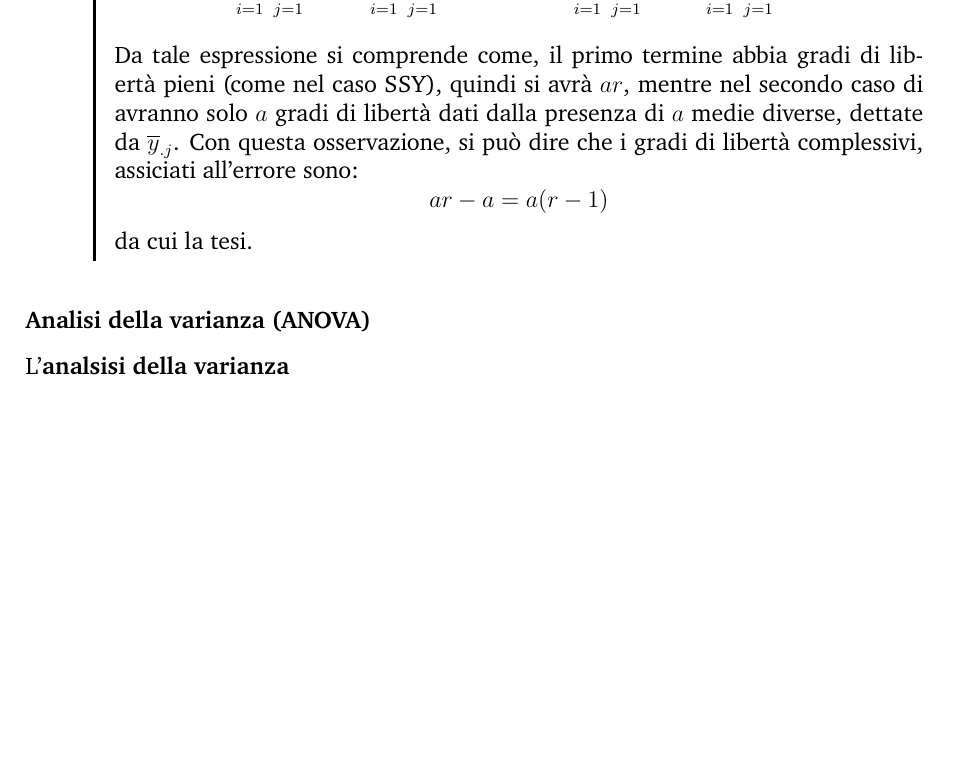
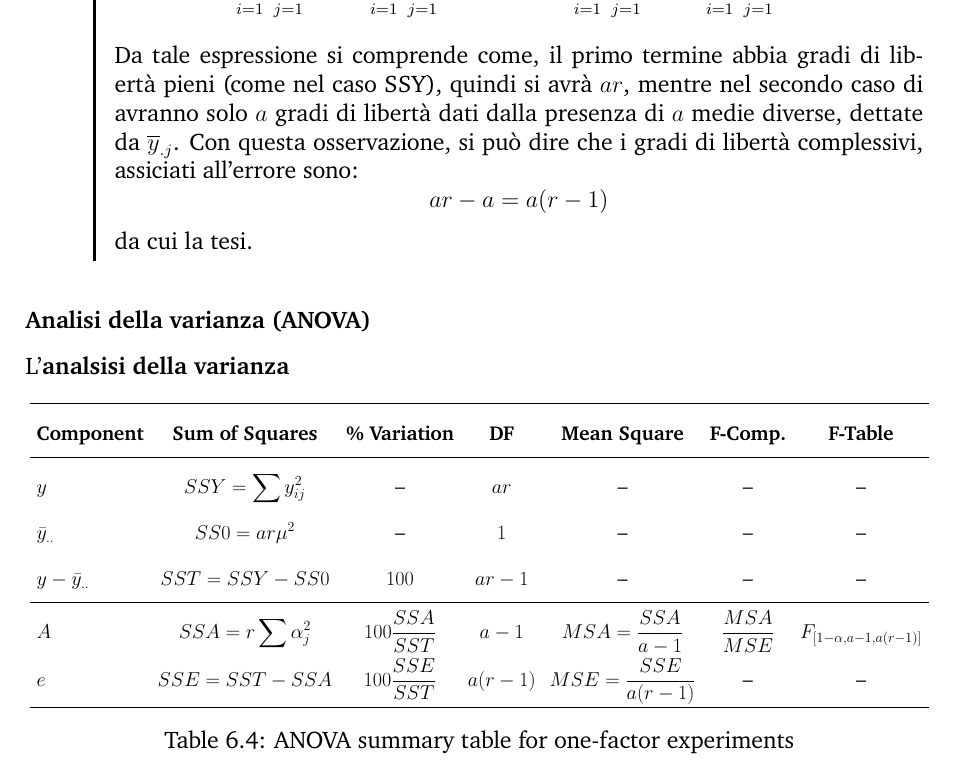
Before and after one commit to h-tajato/Appunti-Impianti, a LaTeX thesis (main.tex, which reads chapters/Performance/chapter-6/chapter-6.tex): part of page 103 of 109, cut so that both start at the same text, the shorter picture padded with empty space. Compiled offline with pdfLaTeX.

Commit message:
ANOVA table

```diff
--- a/chapters/Performance/chapter-6/chapter-6.tex
+++ b/chapters/Performance/chapter-6/chapter-6.tex
@@ -630,3 +630,23 @@ Tali gradi di libertà stanno ad indicare quali sono i valori "indipendenti" che
 
 \subsubsection{Analisi della varianza (ANOVA)}
 L'\textbf{analsisi della varianza}
+
+\begin{table}[ht]
+\centering
+\renewcommand{\arraystretch}{1.8}
+\resizebox{\textwidth}{!}{
+\begin{tabular}{lcccccc}
+\toprule
+\textbf{Component} & \textbf{Sum of Squares} & \textbf{\% Variation} & \textbf{DF} & \textbf{Mean Square} & \textbf{F-Comp.} & \textbf{F-Table} \\
+\midrule
+$y$ & $SSY = \sum y_{ij}^2$ & -- & $ar$ & -- & -- & -- \\
+$\bar{y}_{..}$ & $SS0 = ar\mu^2$ & -- & $1$ & -- & -- & -- \\
+$y - \bar{y}_{..}$ & $SST = SSY - SS0$ & $100$ & $ar - 1$ & -- & -- & -- \\
+\midrule
+$A$ & $SSA = r\sum \alpha_j^2$ & $100\frac{SSA}{SST}$ & $a - 1$ & $MSA = \frac{SSA}{a-1}$ & $\frac{MSA}{MSE}$ & $F_{[1-\alpha, a-1, a(r-1)]}$ \\
+$e$ & $SSE = SST - SSA$ & $100\frac{SSE}{SST}$ & $a(r-1)$ & $MSE = \frac{SSE}{a(r-1)}$ & -- & -- \\
+\bottomrule
+\end{tabular}
+}
+\caption{ANOVA summary table for one-factor experiments}
+\end{table}
```
Also changed, not shown: out/main.pdf (added), 11 other files.
